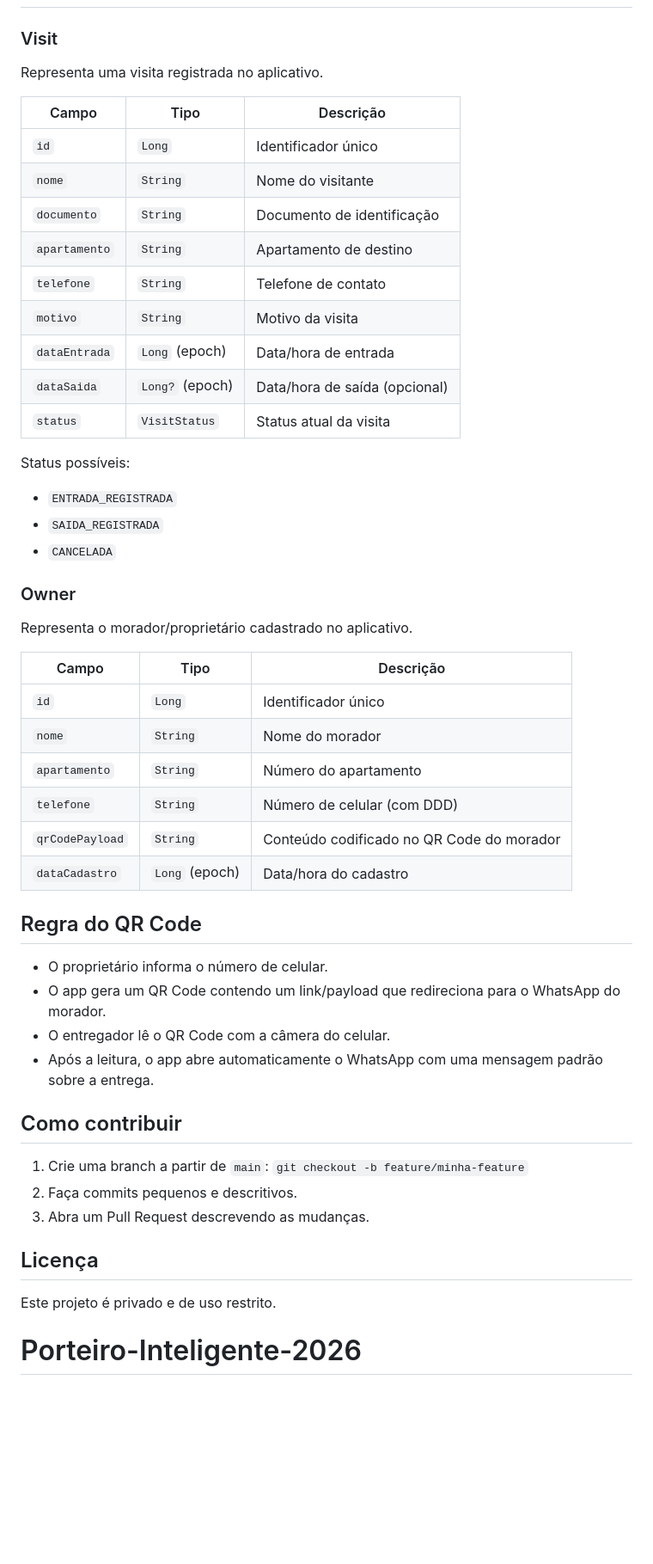
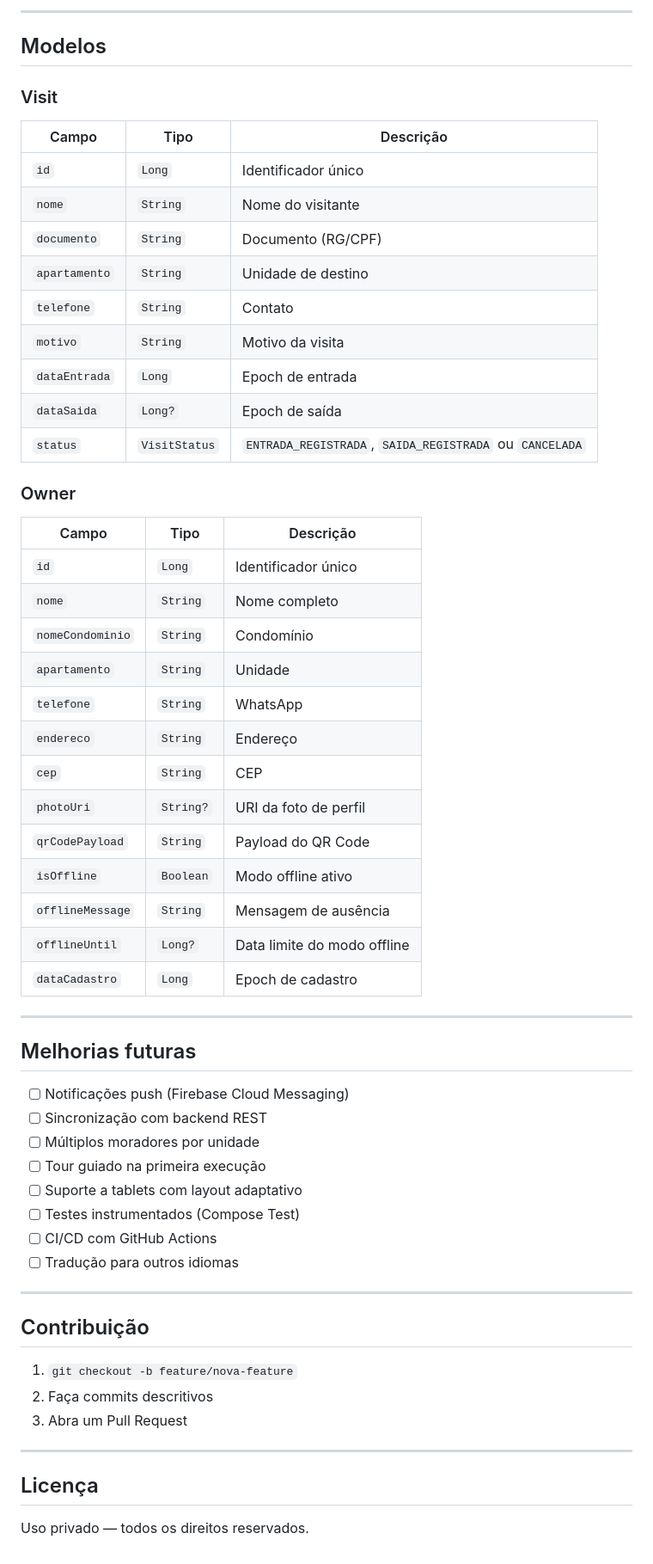
Before and after one commit to Gledson2012/Porteiro-Inteligente-2026, a Markdown page: README.md, the part around one of its changes. Shown at 86% size. Rendered like a GitHub page; blank space fills up the shorter version.

Commit message:
Atualização do readme.md

```diff
--- a/README.md
+++ b/README.md
@@ -132,53 +166,62 @@ gradle wrapper --gradle-version 8.7
+---
+
+##   Modelos
 
 ### Visit
 
-Representa uma visita registrada no aplicativo.
-
-| Campo        | Tipo           | Descrição                              |
-|--------------|----------------|----------------------------------------|
-| `id`         | `Long`         | Identificador único                    |
-| `nome`       | `String`       | Nome do visitante                      |
-| `documento`  | `String`       | Documento de identificação             |
-| `apartamento`| `String`       | Apartamento de destino                 |
-| `telefone`   | `String`       | Telefone de contato                    |
-| `motivo`     | `String`       | Motivo da visita                       |
-| `dataEntrada`| `Long` (epoch) | Data/hora de entrada                   |
-| `dataSaida`  | `Long?` (epoch)| Data/hora de saída (opcional)          |
-| `status`     | `VisitStatus`  | Status atual da visita                 |
-
-Status possíveis:
-
-- `ENTRADA_REGISTRADA`
-- `SAIDA_REGISTRADA`
-- `CANCELADA`
+| Campo | Tipo | Descrição |
+|-------|------|-----------|
+| `id` | `Long` | Identificador único |
+| `nome` | `String` | Nome do visitante |
+| `documento` | `String` | Documento (RG/CPF) |
+| `apartamento` | `String` | Unidade de destino |
+| `telefone` | `String` | Contato |
+| `motivo` | `String` | Motivo da visita |
+| `dataEntrada` | `Long` | Epoch de entrada |
+| `dataSaida` | `Long?` | Epoch de saída |
+| `status` | `VisitStatus` | `ENTRADA_REGISTRADA`, `SAIDA_REGISTRADA` ou `CANCELADA` |
 
 ### Owner
 
-Representa o morador/proprietário cadastrado no aplicativo.
+| Campo | Tipo | Descrição |
+|-------|------|-----------|
+| `id` | `Long` | Identificador único |
+| `nome` | `String` | Nome completo |
+| `nomeCondominio` | `String` | Condomínio |
+| `apartamento` | `String` | Unidade |
+| `telefone` | `String` | WhatsApp |
+| `endereco` | `String` | Endereço |
+| `cep` | `String` | CEP |
+| `photoUri` | `String?` | URI da foto de perfil |
+| `qrCodePayload` | `String` | Payload do QR Code |
+| `isOffline` | `Boolean` | Modo offline ativo |
+| `offlineMessage` | `String` | Mensagem de ausência |
+| `offlineUntil` | `Long?` | Data limite do modo offline |
+| `dataCadastro` | `Long` | Epoch de cadastro |
 
-| Campo           | Tipo           | Descrição                                     |
-|-----------------|----------------|-----------------------------------------------|
-| `id`            | `Long`         | Identificador único                           |
-| `nome`          | `String`       | Nome do morador                               |
-| `apartamento`   | `String`       | Número do apartamento                         |
-| `telefone`      | `String`       | Número de celular (com DDD)                   |
-| `qrCodePayload` | `String`       | Conteúdo codificado no QR Code do morador     |
-| `dataCadastro`  | `Long` (epoch) | Data/hora do cadastro                         |
+---
 
-## Regra do QR Code
+##   Melhorias futuras
 
-- O proprietário informa o número de celular.
-- O app gera um QR Code contendo um link/payload que redireciona para o WhatsApp do morador.
-- O entregador lê o QR Code com a câmera do celular.
-- Após a leitura, o app abre automaticamente o WhatsApp com uma mensagem padrão sobre a entrega.
+- [ ] Notificações push (Firebase Cloud Messaging)
+- [ ] Sincronização com backend REST
+- [ ] Múltiplos moradores por unidade
+- [ ] Tour guiado na primeira execução
+- [ ] Suporte a tablets com layout adaptativo
+- [ ] Testes instrumentados (Compose Test)
+- [ ] CI/CD com GitHub Actions
+- [ ] Tradução para outros idiomas
 
-## Como contribuir
+---
 
-1. Crie uma branch a partir de `main`: `git checkout -b feature/minha-feature`
-2. Faça commits pequenos e descritivos.
-3. Abra um Pull Request descrevendo as mudanças.
+##   Contribuição
 
-## Licença
+1. `git checkout -b feature/nova-feature`
+2. Faça commits descritivos
+3. Abra um Pull Request
 
-Este projeto é privado e de uso restrito.
-# Porteiro-Inteligente-2026
+---
+
+##   Licença
+
+Uso privado — todos os direitos reservados.
```
Also changed, not shown: other parts of README.md (+142 -108 lines).
